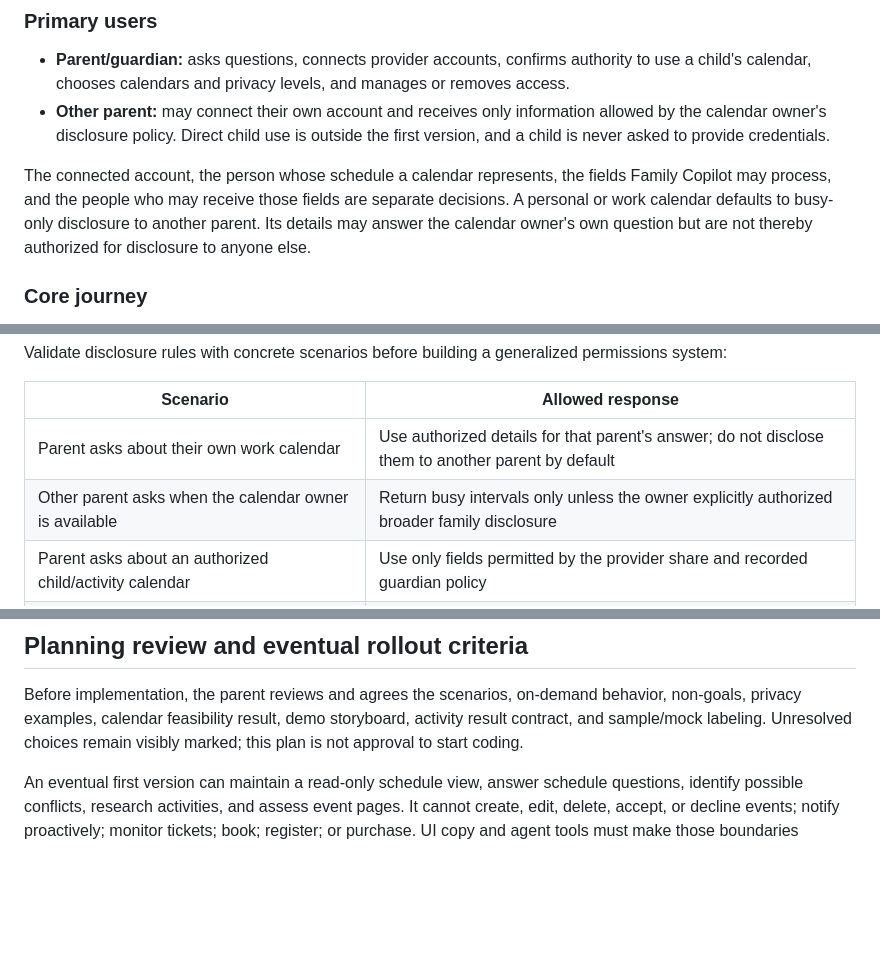
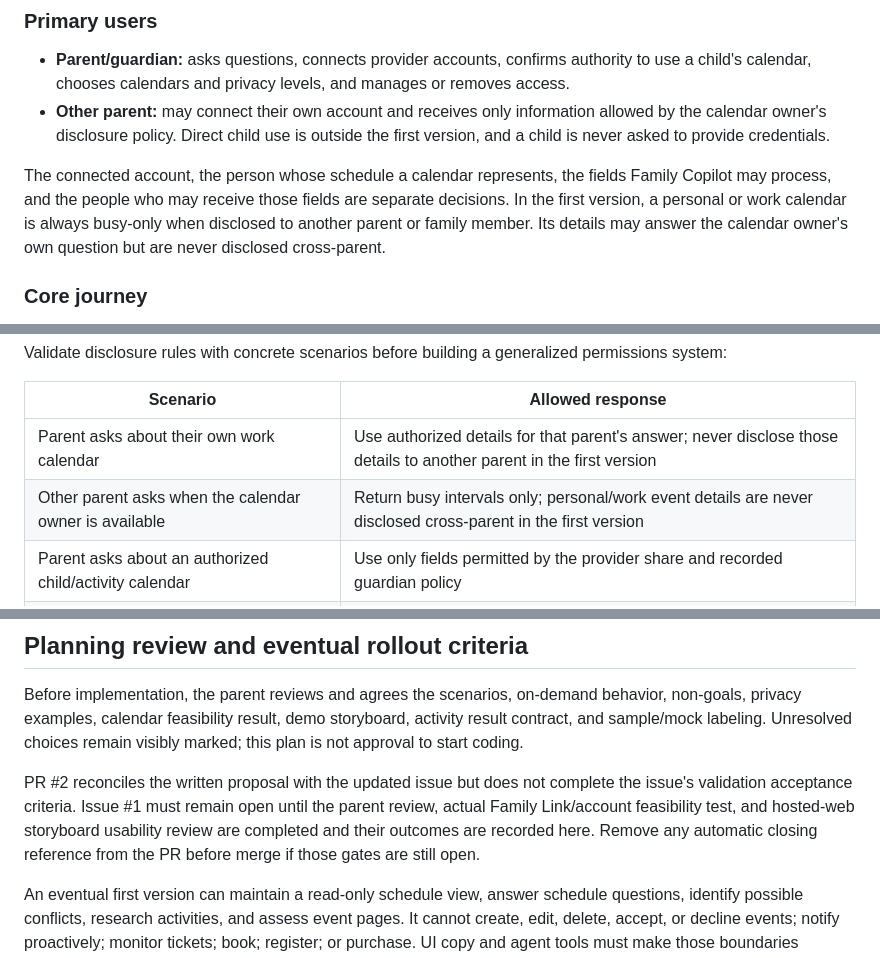
Before and after one commit to rukizhazard/FamilyCopilot, a Markdown page: docs/calendar-integration.md, 3 parts joined by grey strips. GitHub-like rendering; blank space fills up the shorter version.

Commit message:
Enforce cross-parent privacy and review gates
Co-authored-by: rukizhazard <23208036+rukizhazard@users.noreply.github.com>

```diff
--- a/docs/calendar-integration.md
+++ b/docs/calendar-integration.md
@@ -40,7 +40,7 @@ The experience is read-only and follows these principles:
 - **Parent/guardian:** asks questions, connects provider accounts, confirms authority to use a child's calendar, chooses calendars and privacy levels, and manages or removes access.
 - **Other parent:** may connect their own account and receives only information allowed by the calendar owner's disclosure policy. Direct child use is outside the first version, and a child is never asked to provide credentials.
 
-The connected account, the person whose schedule a calendar represents, the fields Family Copilot may process, and the people who may receive those fields are separate decisions. A personal or work calendar defaults to busy-only disclosure to another parent. Its details may answer the calendar owner's own question but are not thereby authorized for disclosure to anyone else.
+The connected account, the person whose schedule a calendar represents, the fields Family Copilot may process, and the people who may receive those fields are separate decisions. In the first version, a personal or work calendar is always busy-only when disclosed to another parent or family member. Its details may answer the calendar owner's own question but are never disclosed cross-parent.
 
 ### Core journey
 
@@ -294,8 +294,8 @@ Validate disclosure rules with concrete scenarios before building a generalized
 
 | Scenario | Allowed response |
 | --- | --- |
-| Parent asks about their own work calendar | Use authorized details for that parent's answer; do not disclose them to another parent by default |
-| Other parent asks when the calendar owner is available | Return busy intervals only unless the owner explicitly authorized broader family disclosure |
+| Parent asks about their own work calendar | Use authorized details for that parent's answer; never disclose those details to another parent in the first version |
+| Other parent asks when the calendar owner is available | Return busy intervals only; personal/work event details are never disclosed cross-parent in the first version |
 | Parent asks about an authorized child/activity calendar | Use only fields permitted by the provider share and recorded guardian policy |
 | Event is private, outside the requester's audience, or busy-only | Report unavailable time without title, location, attendees, description, or inferred purpose |
 | Child calendar is missing, stale, or unsupported | Name the missing context and say availability cannot be fully verified |
@@ -303,6 +303,8 @@ Validate disclosure rules with concrete scenarios before building a generalized
 ## Planning review and eventual rollout criteria
 
 Before implementation, the parent reviews and agrees the scenarios, on-demand behavior, non-goals, privacy examples, calendar feasibility result, demo storyboard, activity result contract, and sample/mock labeling. Unresolved choices remain visibly marked; this plan is not approval to start coding.
+
+PR #2 reconciles the written proposal with the updated issue but does not complete the issue's validation acceptance criteria. Issue #1 must remain open until the parent review, actual Family Link/account feasibility test, and hosted-web storyboard usability review are completed and their outcomes are recorded here. Remove any automatic closing reference from the PR before merge if those gates are still open.
 
 An eventual first version can maintain a read-only schedule view, answer schedule questions, identify possible conflicts, research activities, and assess event pages. It cannot create, edit, delete, accept, or decline events; notify proactively; monitor tickets; book; register; or purchase. UI copy and agent tools must make those boundaries explicit.
 
```
